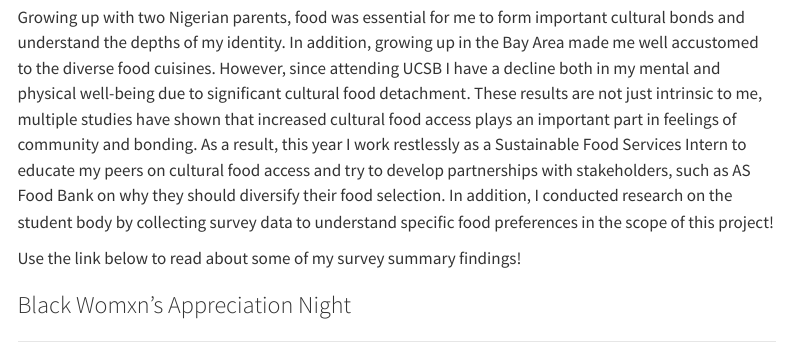
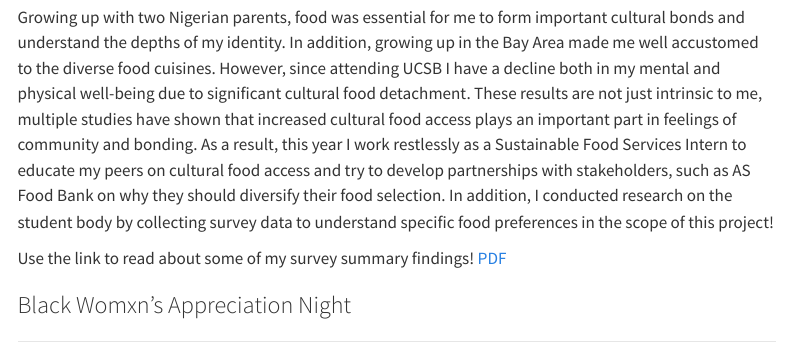
Before and after one commit to adachibueze/adachibueze.github.io, a Quarto document (projects.qmd): the page in a window 1100 px wide, from 2380 px down. Rendered offline with R 4.5, knitr and Pandoc in place of Quarto, with nearby package versions; menus at the side of the page are left out.

Commit message:
adding pdf link

```diff
--- a/projects.qmd
+++ b/projects.qmd
@@ -31,7 +31,7 @@ description="Survey Collection, Spring 2024."}
 
 Growing up with two Nigerian parents, food was essential for me to form important cultural bonds and understand the depths of my identity. In addition, growing up in the Bay Area made me well accustomed to the diverse food cuisines. However, since attending UCSB I have a decline both in my mental and physical well-being due to significant cultural food detachment. These results are not just intrinsic to me, multiple studies have shown that increased cultural food access plays an important part in feelings of community and bonding. As a result, this year I work restlessly as a Sustainable Food Services Intern to educate my peers on cultural food access and try to develop partnerships with stakeholders, such as AS Food Bank on why they should diversify their food selection. In addition, I conducted research on the student body by collecting survey data to understand specific food preferences in the scope of this project!
 
-Use the link below to read about some of my survey summary findings!
+Use the link to read about some of my survey summary findings! [PDF](report/.summary_findings.pdf)
 
 ### Black Womxn's Appreciation Night
 
```
Also changed, not shown: docs/search.json, reports/summary_findings.pdf (added), 1 other file.
